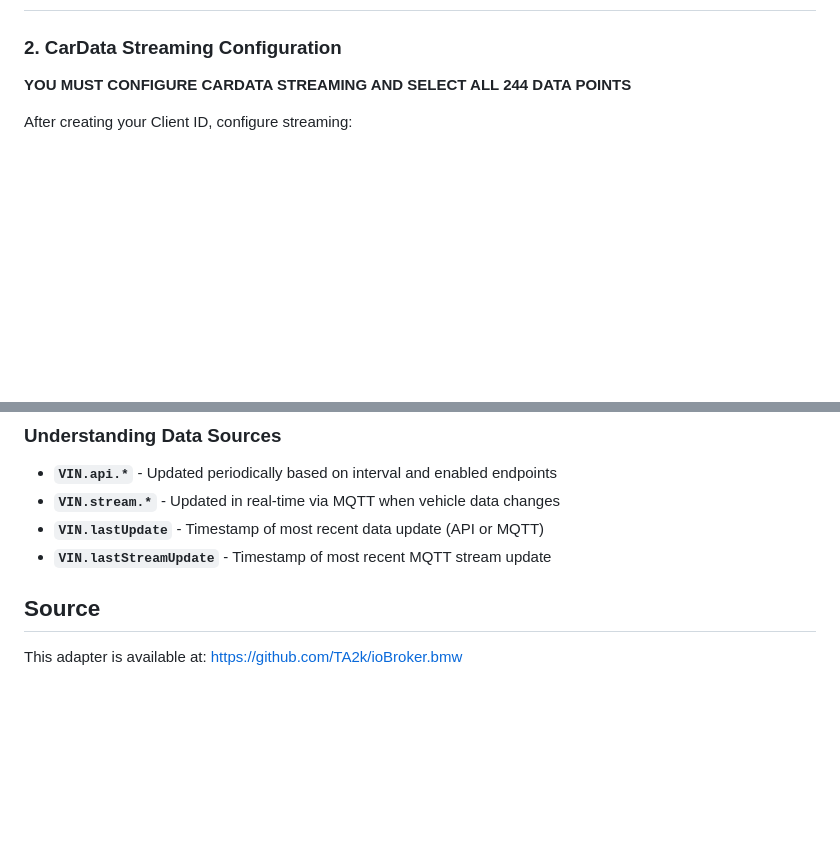
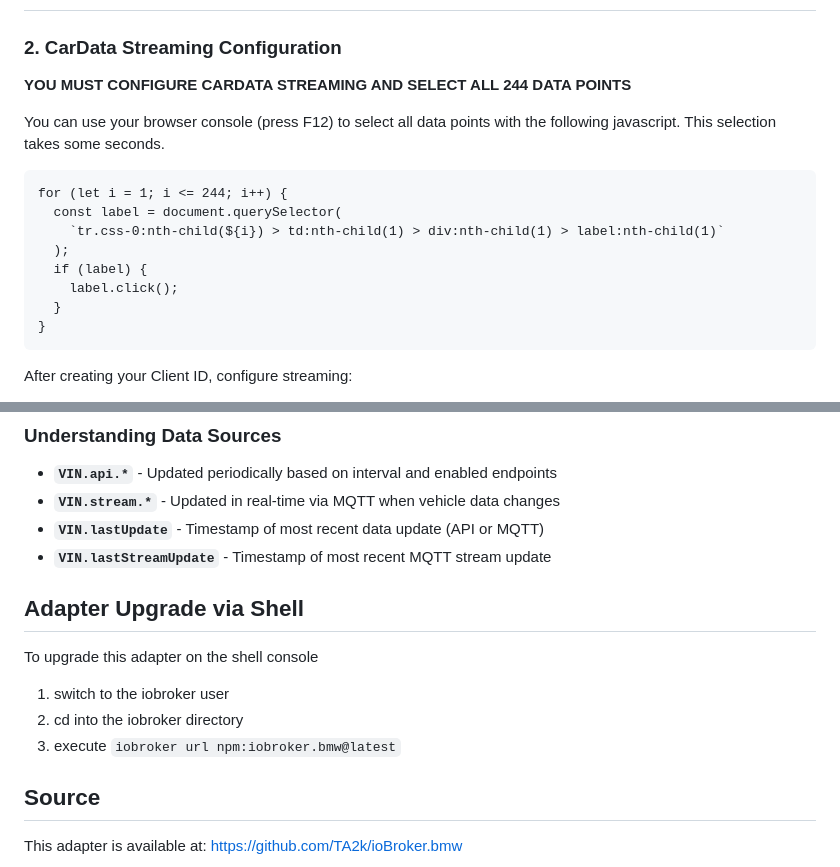
Before and after one commit to TA2k/ioBroker.bmw, a Markdown page: README.md, 2 parts joined by grey strips. GitHub-like rendering; blank space fills up the shorter version.

Commit message:
Added update instructions and a BMW stream api datapoint activation hint to README.md

````diff
--- a/README.md
+++ b/README.md
@@ -51,6 +51,18 @@ This adapter integrates BMW vehicles into ioBroker using the new BMW CarData API
 ### 2. CarData Streaming Configuration
 
 **YOU MUST CONFIGURE CARDATA STREAMING AND SELECT ALL 244 DATA POINTS**
+
+You can use your browser console (press F12) to select all data points with the following javascript. This selection takes some seconds.
+```
+for (let i = 1; i <= 244; i++) {
+  const label = document.querySelector(
+    `tr.css-0:nth-child(${i}) > td:nth-child(1) > div:nth-child(1) > label:nth-child(1)`
+  );
+  if (label) {
+    label.click();
+  }
+}
+```
 
 After creating your Client ID, configure streaming:
 
@@ -185,6 +197,13 @@ If you're not seeing expected data in `VIN.api.*`:
 - **`VIN.stream.*`** - Updated in real-time via MQTT when vehicle data changes
 - **`VIN.lastUpdate`** - Timestamp of most recent data update (API or MQTT)
 - **`VIN.lastStreamUpdate`** - Timestamp of most recent MQTT stream update
+
+## Adapter Upgrade via Shell
+
+To upgrade this adapter on the shell console
+1. switch to the iobroker user
+2. cd into the iobroker directory
+3. execute `iobroker url npm:iobroker.bmw@latest`
 
 ## Source
 
````
